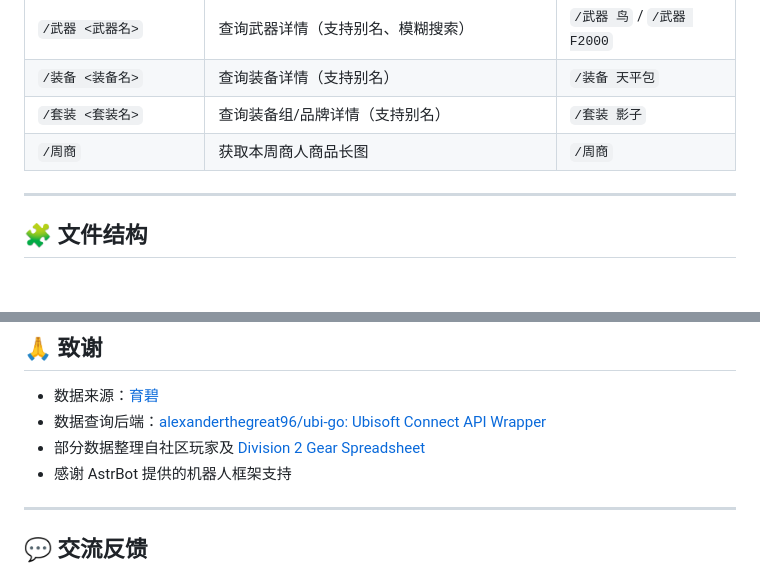
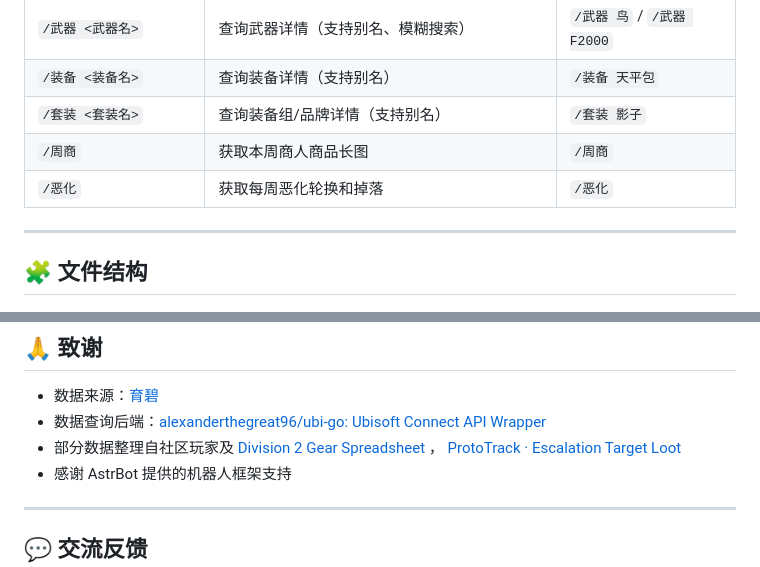
Before and after one commit to MuFen-mker/astrbot_plugin_TheDivision2, a Markdown page: README.md, 2 parts joined by grey strips. Drawn GitHub-style; blank space fills up the shorter version.

Commit message:
更新说明文档

```diff
--- a/README.md
+++ b/README.md
@@ -83,6 +83,7 @@ curl http://localhost:8080/health
 | `/装备 <装备名>`            | 查询装备详情（支持别名）                                   | `/装备 天平包`               |
 | `/套装 <套装名>`            | 查询装备组/品牌详情（支持别名）                            | `/套装 影子`                 |
 | `/周商`                     | 获取本周商人商品长图                                       | `/周商`                      |
+| `/恶化`                     | 获取每周恶化轮换和掉落                                       | `/恶化`                      |
 
 ---
 
@@ -131,7 +132,7 @@ astrbot_plugin_TheDivision2/
 
 * 数据来源：[育碧](https://www.ubisoft.com/)
 * 数据查询后端：[alexanderthegreat96/ubi-go: Ubisoft Connect API Wrapper](https://github.com/alexanderthegreat96/ubi-go)
-* 部分数据整理自社区玩家及 [Division 2 Gear Spreadsheet](https://docs.google.com/spreadsheets/d/1nrPBmOrtpkEW1j5fbcRT7L-AXgsGOqMqxXoVtopsiGM/edit?usp=sharing)
+* 部分数据整理自社区玩家及 [Division 2 Gear Spreadsheet](https://docs.google.com/spreadsheets/d/1nrPBmOrtpkEW1j5fbcRT7L-AXgsGOqMqxXoVtopsiGM/edit?usp=sharing) ， [ProtoTrack · Escalation Target Loot](https://prototrack.gg/target-loot/target-loot.php)
 * 感谢 AstrBot 提供的机器人框架支持
 
 ---
```
